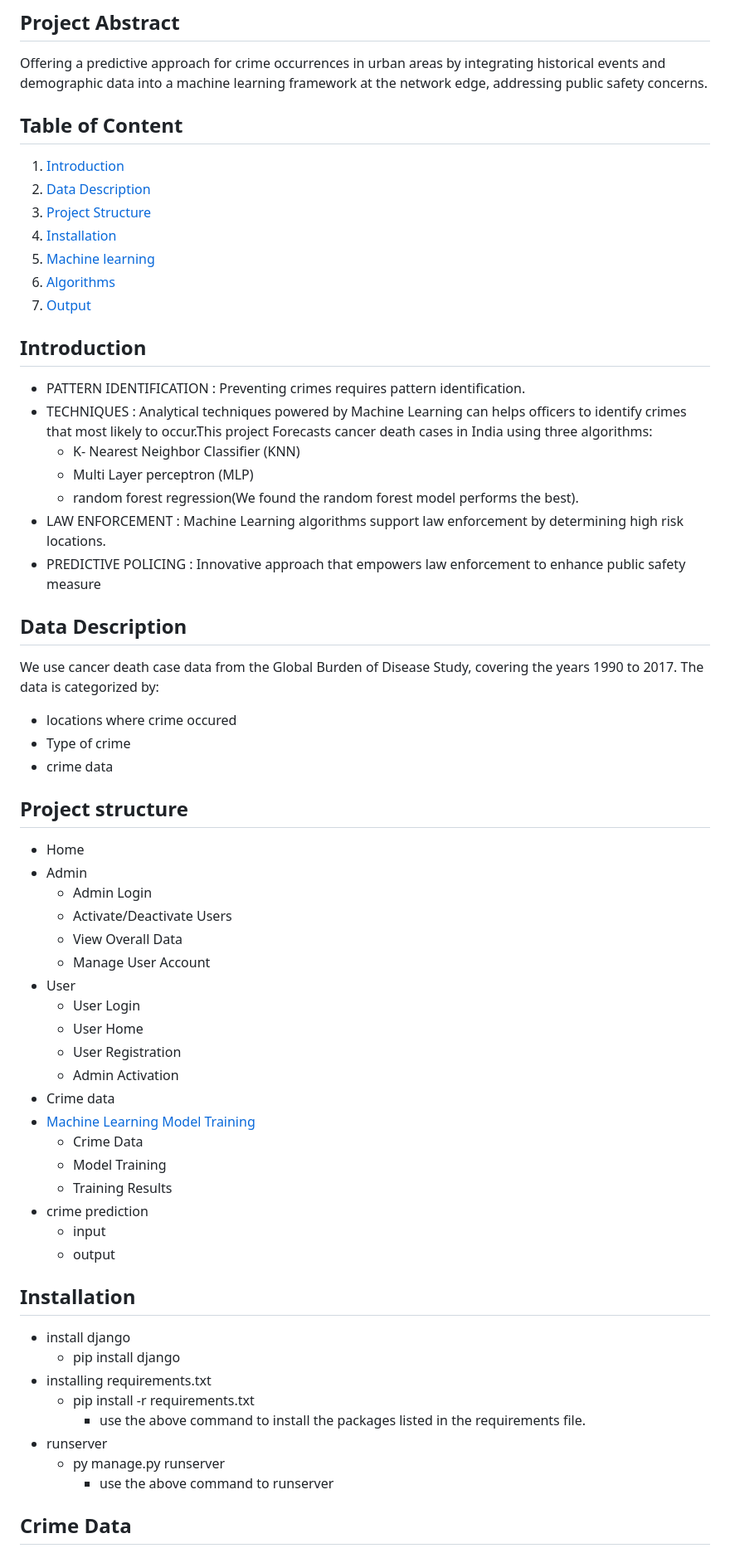
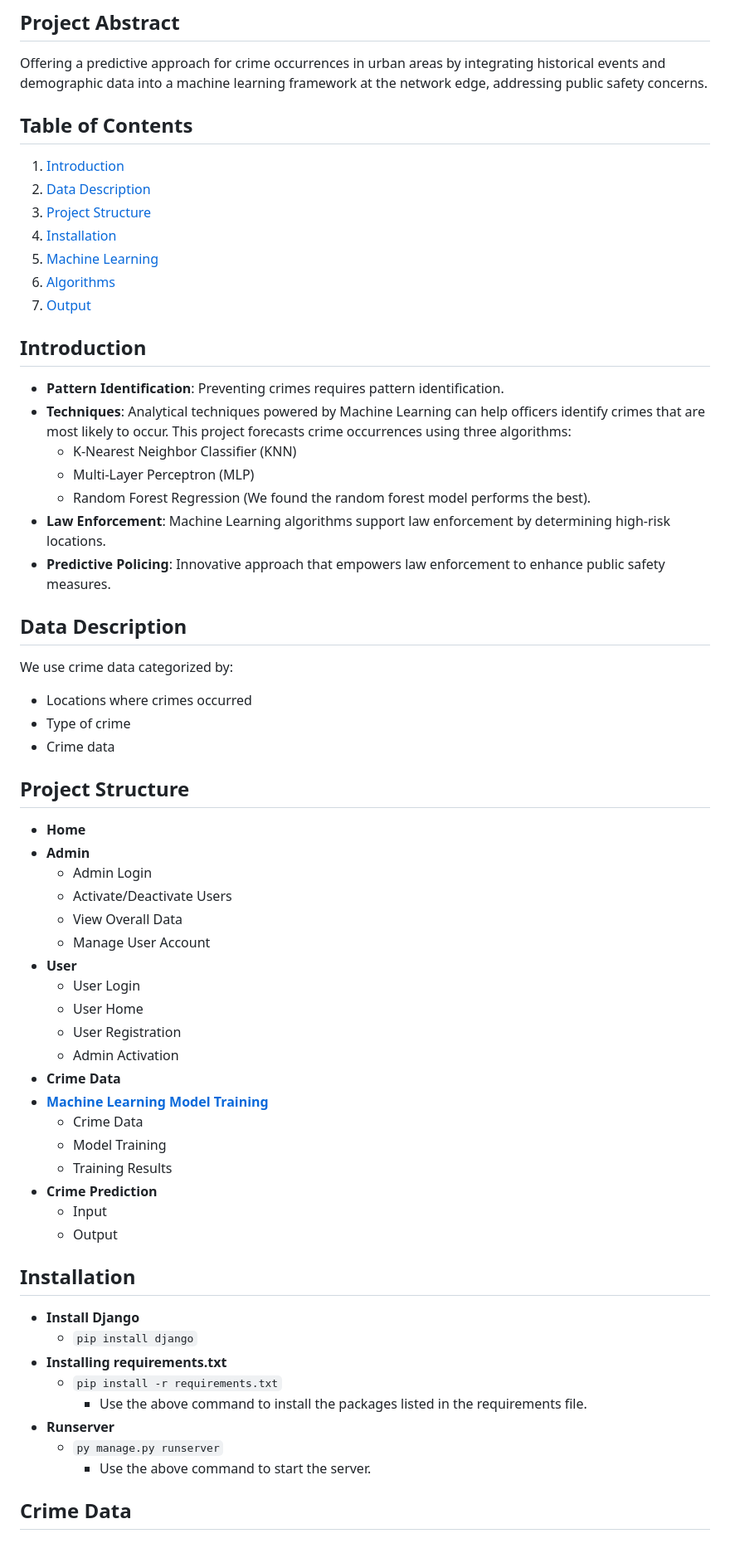
Before and after one commit to chenchugokuljangam13/Crime-Prediction-through-Machine-Learning-Algorithms, a Markdown page: README.md, the part around one of its changes. Shown at 83% size. Drawn GitHub-style.

```diff
--- a/README.md
+++ b/README.md
@@ -2,61 +2,60 @@
 
 ## Project Abstract
 Offering a predictive approach for crime occurrences in urban areas by integrating historical events and demographic data into a machine learning framework at the network edge, addressing public safety concerns.
-## Table of Content
-1. [Introduction](#Introduction)
-2. [Data Description](#Data-description)
-3. [Project Structure](#Project-structure)
-4. [Installation](#Installation)
-5. [Machine learning](#ML)
-6. [Algorithms](#Algorithms)
-7. [Output](#Output)
 
-
+## Table of Contents
+1. [Introduction](#introduction)
+2. [Data Description](#data-description)
+3. [Project Structure](#project-structure)
+4. [Installation](#installation)
+5. [Machine Learning](#machine-learning)
+6. [Algorithms](#algorithms)
+7. [Output](#output)
 
 ## Introduction
-- PATTERN IDENTIFICATION : Preventing crimes requires pattern identification.
-- TECHNIQUES : Analytical techniques powered by Machine Learning can helps officers  to identify crimes that most likely to occur.This project Forecasts cancer death cases in India using three algorithms:
-  - K- Nearest Neighbor Classifier (KNN)
-  - Multi Layer perceptron (MLP)
-  - random forest regression(We found the random forest model performs the best).
-- LAW ENFORCEMENT : Machine Learning algorithms support law enforcement by determining high risk locations.
-- PREDICTIVE POLICING : Innovative approach that empowers law enforcement to enhance public safety measure
+- **Pattern Identification**: Preventing crimes requires pattern identification.
+- **Techniques**: Analytical techniques powered by Machine Learning can help officers identify crimes that are most likely to occur. This project forecasts crime occurrences using three algorithms:
+  - K-Nearest Neighbor Classifier (KNN)
+  - Multi-Layer Perceptron (MLP)
+  - Random Forest Regression (We found the random forest model performs the best).
+- **Law Enforcement**: Machine Learning algorithms support law enforcement by determining high-risk locations.
+- **Predictive Policing**: Innovative approach that empowers law enforcement to enhance public safety measures.
 
 ## Data Description
-We use cancer death case data from the Global Burden of Disease Study, covering the years 1990 to 2017. The data is categorized by:
-- locations where crime occured
+We use crime data categorized by:
+- Locations where crimes occurred
 - Type of crime
-- crime data
+- Crime data
 
-## Project structure
-- Home
-- Admin
+## Project Structure
+- **Home**
+- **Admin**
   - Admin Login
   - Activate/Deactivate Users
   - View Overall Data
   - Manage User Account
-- User
+- **User**
   - User Login
   - User Home
   - User Registration
   - Admin Activation
-- Crime data
-- [Machine Learning Model Training](#ML)
+- **Crime Data**
+- [**Machine Learning Model Training**](#machine-learning)
   - Crime Data
   - Model Training
   - Training Results
-- crime prediction
-  - input
-  - output
+- **Crime Prediction**
+  - Input
+  - Output
 
 ## Installation
-- install django
-  - pip install django
-- installing requirements.txt
-  - pip install -r requirements.txt
-    - use the above command to install the packages listed in the requirements file.
-- runserver
-  - py manage.py runserver
-    - use the above command to runserver
+- **Install Django**
+  - `pip install django`
+- **Installing requirements.txt**
+  - `pip install -r requirements.txt`
+    - Use the above command to install the packages listed in the requirements file.
+- **Runserver**
+  - `py manage.py runserver`
+    - Use the above command to start the server.
 
 ## Crime Data
```
Also changed, not shown: other parts of README.md (+39 -38 lines).
